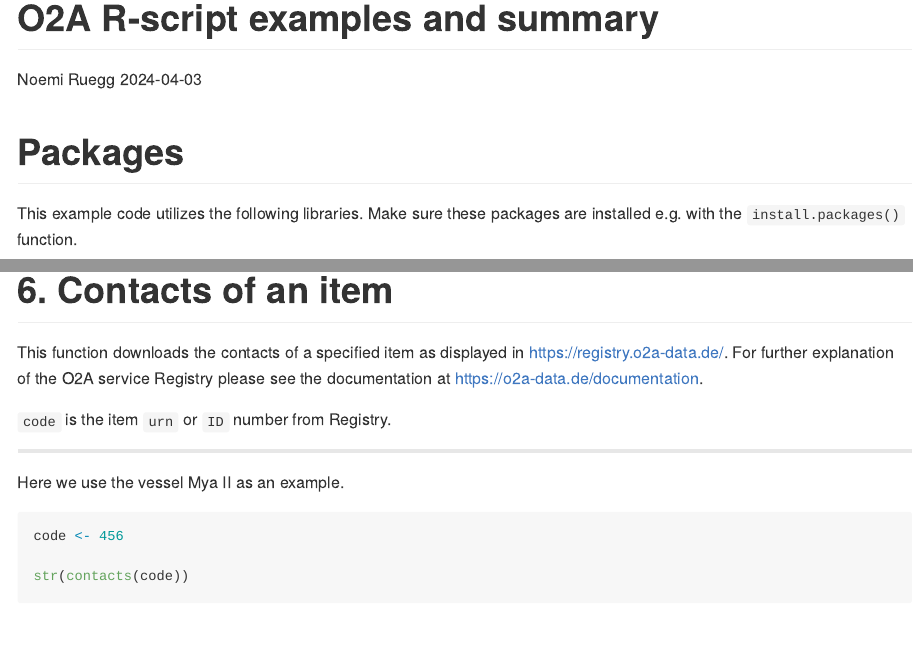
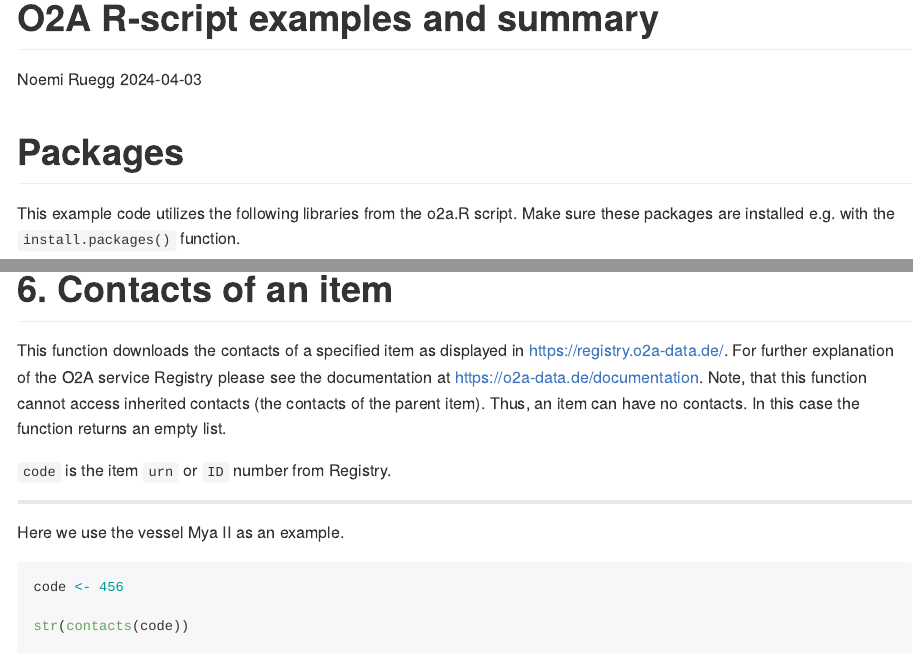
Before and after one commit to o2a-data/o2a-data-dws, an R Markdown document (o2a-R-summary.Rmd): the page in a window 1100 px wide, from its top, and a second part further down, joined at a grey line. Rendered offline with R 4.5, knitr and Pandoc, with nearby package versions; some code elsewhere in the file could not run offline.

Commit message:
add info to contacts function

````diff
--- a/o2a-R-summary.Rmd
+++ b/o2a-R-summary.Rmd
@@ -6,7 +6,7 @@ output: github_document
 ---
 
 # Packages
-This example code utilizes the following libraries. Make sure these packages are installed e.g. with the `install.packages()` function.
+This example code utilizes the following libraries from the o2a.R script. Make sure these packages are installed e.g. with the `install.packages()` function.
 
 ```{r packages}
 source('o2a.R')
@@ -129,6 +129,7 @@ str(events(code, geo = TRUE)[1:3])
 
 # 6. Contacts of an item
 This function downloads the contacts of a specified item as displayed in https://registry.o2a-data.de/. For further explanation of the O2A service Registry please see the documentation at https://o2a-data.de/documentation.
+Note, that this function cannot access inherited contacts (the contacts of the parent item). Thus, an item can have no contacts. In this case the function returns an empty list.
 
 `code` is the item `urn` or `ID` number from Registry.
 
````
